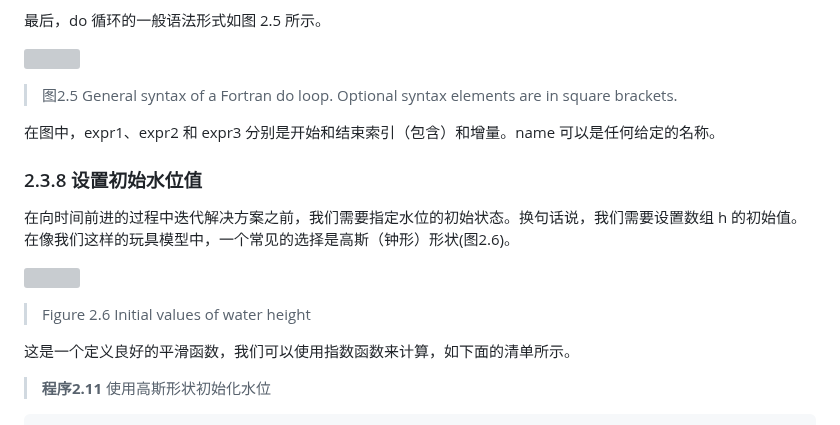
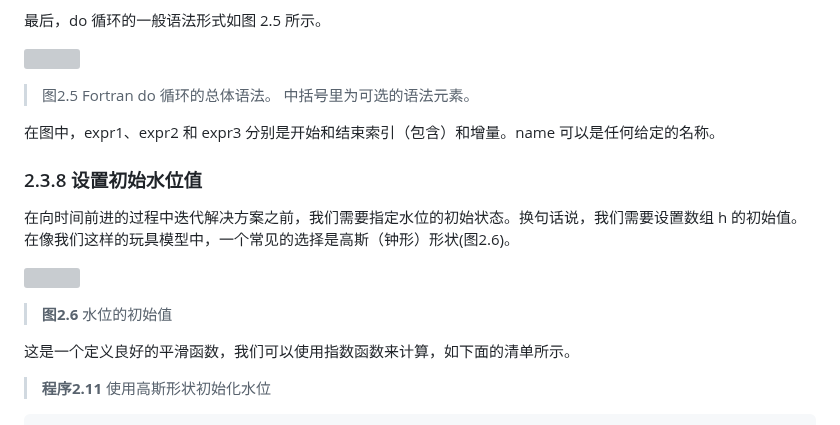
Before and after one commit to Linguage/AI-Rosseta, a Markdown page: Rosseta_Books/ModernFortran/ModernFortran_2.md, the part around the change. Drawn GitHub-style; grey boxes are pictures that could not be loaded.

```diff
--- a/Rosseta_Books/ModernFortran/ModernFortran_2.md
+++ b/Rosseta_Books/ModernFortran/ModernFortran_2.md
@@ -466,11 +466,9 @@ end do outer_loop   ! 关闭外部循环。
 最后，do 循环的一般语法形式如图 2.5 所示。
 
 ![](./Figures_2/Figure_2_5.png)
-> 图2.5 General syntax of a Fortran do loop. Optional syntax elements are in square brackets.
+> 图2.5 Fortran do 循环的总体语法。 中括号里为可选的语法元素。
 
 在图中，expr1、expr2 和 expr3 分别是开始和结束索引（包含）和增量。name 可以是任何给定的名称。
-
-
 
 ### 2.3.8 设置初始水位值
 
@@ -478,7 +476,7 @@ end do outer_loop   ! 关闭外部循环。
 
 ![](./Figures_2/Figure_2_6.png)
 
-> Figure 2.6 Initial values of water height
+> **图2.6** 水位的初始值
 
 这是一个定义良好的平滑函数，我们可以使用指数函数来计算，如下面的清单所示。
 
```
